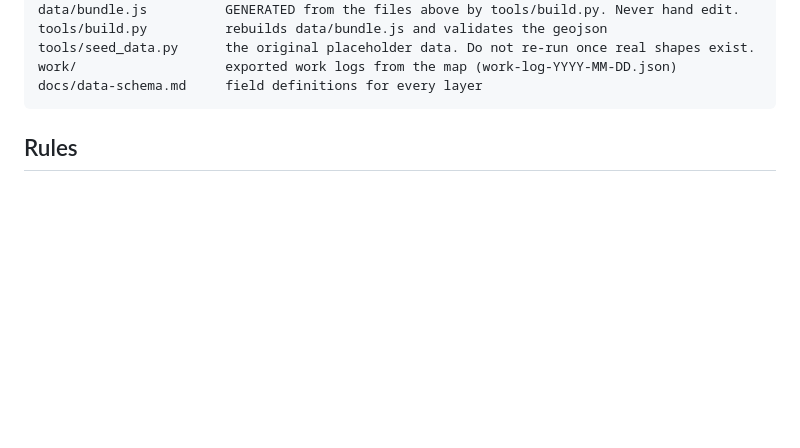
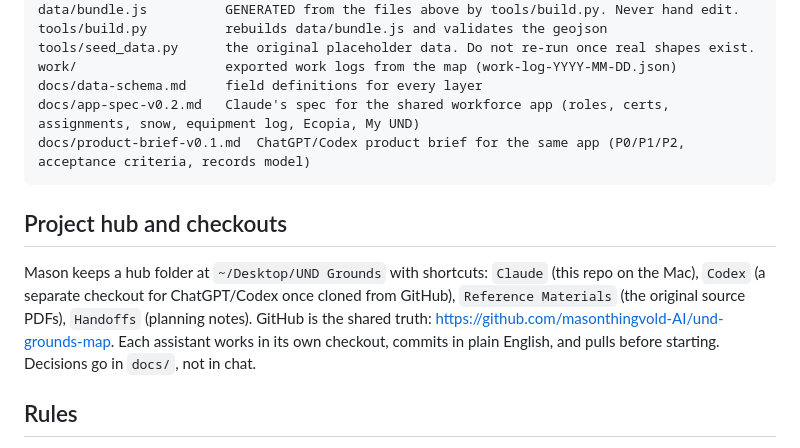
Before and after one commit to masonthingvold-AI/und-grounds-map, a Markdown page: AGENTS.md, the part around the change. Drawn GitHub-style; blank space fills up the shorter version.

Commit message:
Docs: app spec v0.2, Codex product brief v0.1, hub layout in AGENTS.md

````diff
--- a/AGENTS.md
+++ b/AGENTS.md
@@ -24,7 +24,13 @@ tools/build.py          rebuilds data/bundle.js and validates the geojson
 tools/seed_data.py      the original placeholder data. Do not re-run once real shapes exist.
 work/                   exported work logs from the map (work-log-YYYY-MM-DD.json)
 docs/data-schema.md     field definitions for every layer
+docs/app-spec-v0.2.md   Claude's spec for the shared workforce app (roles, certs, assignments, snow, equipment log, Ecopia, My UND)
+docs/product-brief-v0.1.md  ChatGPT/Codex product brief for the same app (P0/P1/P2, acceptance criteria, records model)
 ```
+
+## Project hub and checkouts
+
+Mason keeps a hub folder at `~/Desktop/UND Grounds` with shortcuts: `Claude` (this repo on the Mac), `Codex` (a separate checkout for ChatGPT/Codex once cloned from GitHub), `Reference Materials` (the original source PDFs), `Handoffs` (planning notes). GitHub is the shared truth: https://github.com/masonthingvold-AI/und-grounds-map. Each assistant works in its own checkout, commits in plain English, and pulls before starting. Decisions go in `docs/`, not in chat.
 
 ## Rules
 
````
Also changed, not shown: docs/app-spec-v0.2.md (added, +157 -0 lines), docs/product-brief-v0.1.md (added, +139 -0 lines).
